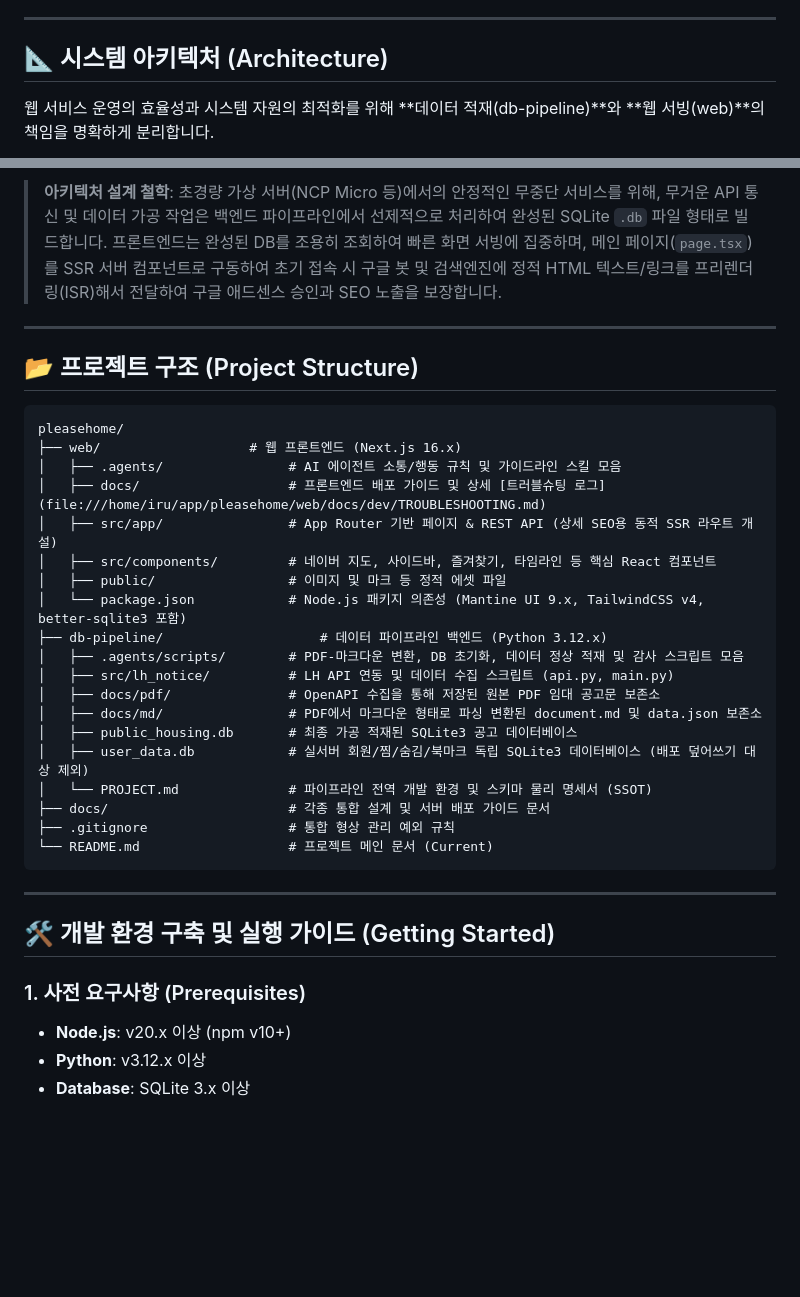
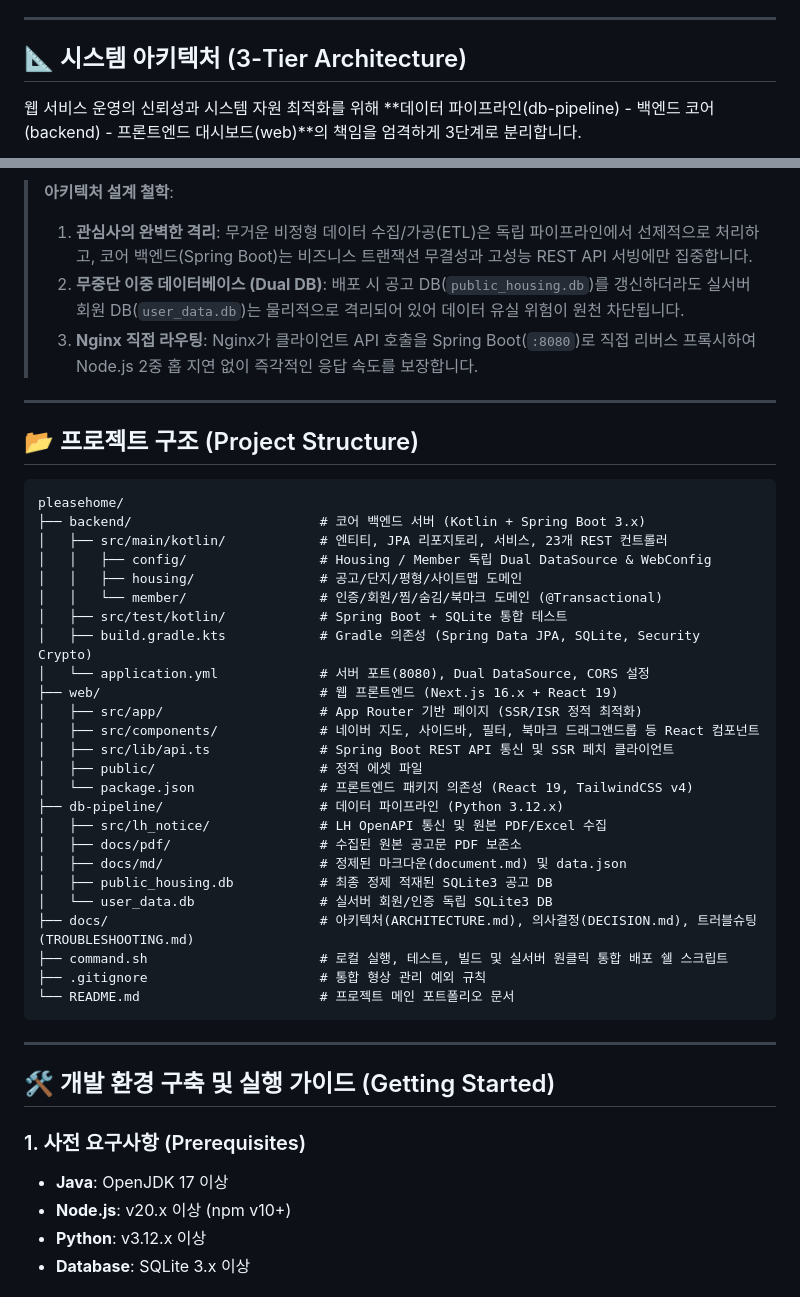
Before and after one commit to JaeMin1130/pleasehome, a Markdown page: README.md, 2 parts joined by grey strips. GitHub-like rendering; blank space fills up the shorter version.

Commit message:
docs(readme): 3-Tier 아키텍처 다이어그램 및 프로젝트 구조 트리 최신화

````diff
--- a/README.md
+++ b/README.md
@@ -84,8 +84,8 @@
 
 ---
 
-## 📐 시스템 아키텍처 (Architecture)
+## 📐 시스템 아키텍처 (3-Tier Architecture)
 
-웹 서비스 운영의 효율성과 시스템 자원의 최적화를 위해 **데이터 적재(db-pipeline)**와 **웹 서빙(web)**의 책임을 명확하게 분리합니다.
+웹 서비스 운영의 신뢰성과 시스템 자원 최적화를 위해 **데이터 파이프라인(db-pipeline) - 백엔드 코어(backend) - 프론트엔드 대시보드(web)**의 책임을 엄격하게 3단계로 분리합니다.
 
 ```mermaid
@@ -104,7 +134,9 @@ graph TD
 ```
 
 > **아키텍처 설계 철학**:
-> 초경량 가상 서버(NCP Micro 등)에서의 안정적인 무중단 서비스를 위해, 무거운 API 통신 및 데이터 가공 작업은 백엔드 파이프라인에서 선제적으로 처리하여 완성된 SQLite `.db` 파일 형태로 빌드합니다. 프론트엔드는 완성된 DB를 조용히 조회하여 빠른 화면 서빙에 집중하며, 메인 페이지(`page.tsx`)를 SSR 서버 컴포넌트로 구동하여 초기 접속 시 구글 봇 및 검색엔진에 정적 HTML 텍스트/링크를 프리렌더링(ISR)해서 전달하여 구글 애드센스 승인과 SEO 노출을 보장합니다.
+> 1. **관심사의 완벽한 격리**: 무거운 비정형 데이터 수집/가공(ETL)은 독립 파이프라인에서 선제적으로 처리하고, 코어 백엔드(Spring Boot)는 비즈니스 트랜잭션 무결성과 고성능 REST API 서빙에만 집중합니다.
+> 2. **무중단 이중 데이터베이스 (Dual DB)**: 배포 시 공고 DB(`public_housing.db`)를 갱신하더라도 실서버 회원 DB(`user_data.db`)는 물리적으로 격리되어 있어 데이터 유실 위험이 원천 차단됩니다.
+> 3. **Nginx 직접 라우팅**: Nginx가 클라이언트 API 호출을 Spring Boot(`:8080`)로 직접 리버스 프록시하여 Node.js 2중 홉 지연 없이 즉각적인 응답 속도를 보장합니다.
 
 ---
 
@@ -112,24 +144,30 @@ graph TD
 
 ```text
 pleasehome/
-├── web/                   # 웹 프론트엔드 (Next.js 16.x)
-│   ├── .agents/                # AI 에이전트 소통/행동 규칙 및 가이드라인 스킬 모음
-│   ├── docs/                   # 프론트엔드 배포 가이드 및 상세 [트러블슈팅 로그](file:///home/iru/app/pleasehome/web/docs/dev/TROUBLESHOOTING.md)
-│   ├── src/app/                # App Router 기반 페이지 & REST API (상세 SEO용 동적 SSR 라우트 개설)
-│   ├── src/components/         # 네이버 지도, 사이드바, 즐겨찾기, 타임라인 등 핵심 React 컴포넌트
-│   ├── public/                 # 이미지 및 마크 등 정적 에셋 파일
-│   └── package.json            # Node.js 패키지 의존성 (Mantine UI 9.x, TailwindCSS v4, better-sqlite3 포함)
-├── db-pipeline/                    # 데이터 파이프라인 백엔드 (Python 3.12.x)
-│   ├── .agents/scripts/        # PDF-마크다운 변환, DB 초기화, 데이터 정상 적재 및 감사 스크립트 모음
-│   ├── src/lh_notice/          # LH API 연동 및 데이터 수집 스크립트 (api.py, main.py)
-│   ├── docs/pdf/               # OpenAPI 수집을 통해 저장된 원본 PDF 임대 공고문 보존소
-│   ├── docs/md/                # PDF에서 마크다운 형태로 파싱 변환된 document.md 및 data.json 보존소
-│   ├── public_housing.db       # 최종 가공 적재된 SQLite3 공고 데이터베이스
-│   ├── user_data.db            # 실서버 회원/찜/숨김/북마크 독립 SQLite3 데이터베이스 (배포 덮어쓰기 대상 제외)
-│   └── PROJECT.md              # 파이프라인 전역 개발 환경 및 스키마 물리 명세서 (SSOT)
-├── docs/                       # 각종 통합 설계 및 서버 배포 가이드 문서
-├── .gitignore                  # 통합 형상 관리 예외 규칙
-└── README.md                   # 프로젝트 메인 문서 (Current)
+├── backend/                        # 코어 백엔드 서버 (Kotlin + Spring Boot 3.x)
+│   ├── src/main/kotlin/            # 엔티티, JPA 리포지토리, 서비스, 23개 REST 컨트롤러
+│   │   ├── config/                 # Housing / Member 독립 Dual DataSource & WebConfig
+│   │   ├── housing/                # 공고/단지/평형/사이트맵 도메인
+│   │   └── member/                 # 인증/회원/찜/숨김/북마크 도메인 (@Transactional)
+│   ├── src/test/kotlin/            # Spring Boot + SQLite 통합 테스트
+│   ├── build.gradle.kts            # Gradle 의존성 (Spring Data JPA, SQLite, Security Crypto)
+│   └── application.yml             # 서버 포트(8080), Dual DataSource, CORS 설정
+├── web/                            # 웹 프론트엔드 (Next.js 16.x + React 19)
+│   ├── src/app/                    # App Router 기반 페이지 (SSR/ISR 정적 최적화)
+│   ├── src/components/             # 네이버 지도, 사이드바, 필터, 북마크 드래그앤드롭 등 React 컴포넌트
+│   ├── src/lib/api.ts              # Spring Boot REST API 통신 및 SSR 페치 클라이언트
+│   ├── public/                     # 정적 에셋 파일
+│   └── package.json                # 프론트엔드 패키지 의존성 (React 19, TailwindCSS v4)
+├── db-pipeline/                    # 데이터 파이프라인 (Python 3.12.x)
+│   ├── src/lh_notice/              # LH OpenAPI 통신 및 원본 PDF/Excel 수집
+│   ├── docs/pdf/                   # 수집된 원본 공고문 PDF 보존소
+│   ├── docs/md/                    # 정제된 마크다운(document.md) 및 data.json
+│   ├── public_housing.db           # 최종 정제 적재된 SQLite3 공고 DB
+│   └── user_data.db                # 실서버 회원/인증 독립 SQLite3 DB
+├── docs/                           # 아키텍처(ARCHITECTURE.md), 의사결정(DECISION.md), 트러블슈팅(TROUBLESHOOTING.md)
+├── command.sh                      # 로컬 실행, 테스트, 빌드 및 실서버 원클릭 통합 배포 쉘 스크립트
+├── .gitignore                      # 통합 형상 관리 예외 규칙
+└── README.md                       # 프로젝트 메인 포트폴리오 문서
 ```
 
 ---
@@ -137,6 +175,7 @@ pleasehome/
 ## 🛠️ 개발 환경 구축 및 실행 가이드 (Getting Started)
 
 ### 1. 사전 요구사항 (Prerequisites)
+* **Java**: OpenJDK 17 이상
 * **Node.js**: v20.x 이상 (npm v10+)
 * **Python**: v3.12.x 이상
 * **Database**: SQLite 3.x 이상
````
Also changed, not shown: other parts of README.md (+39 -9 lines).
